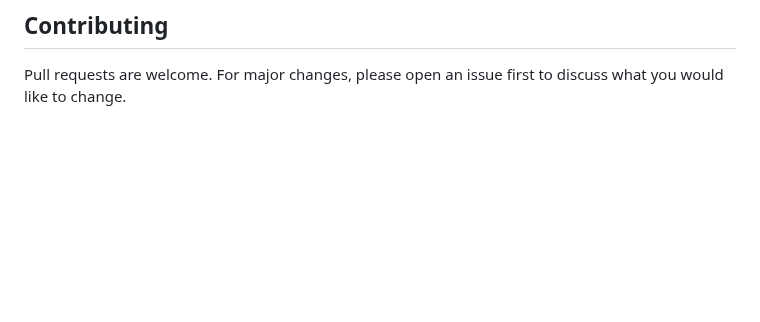
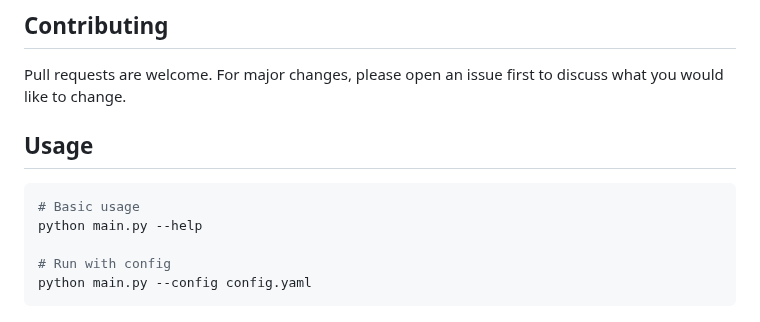
Before and after one commit to mubbashirdevsite/daily-news-hub, a Markdown page: README.md, the part around the change. GitHub-like rendering; blank space fills up the shorter version.

````diff
--- a/README.md
+++ b/README.md
@@ -1341,3 +1341,13 @@ python main.py --config config.yaml
 ## Contributing
 
 Pull requests are welcome. For major changes, please open an issue first to discuss what you would like to change.
+
+## Usage
+
+```bash
+# Basic usage
+python main.py --help
+
+# Run with config
+python main.py --config config.yaml
+```
````
